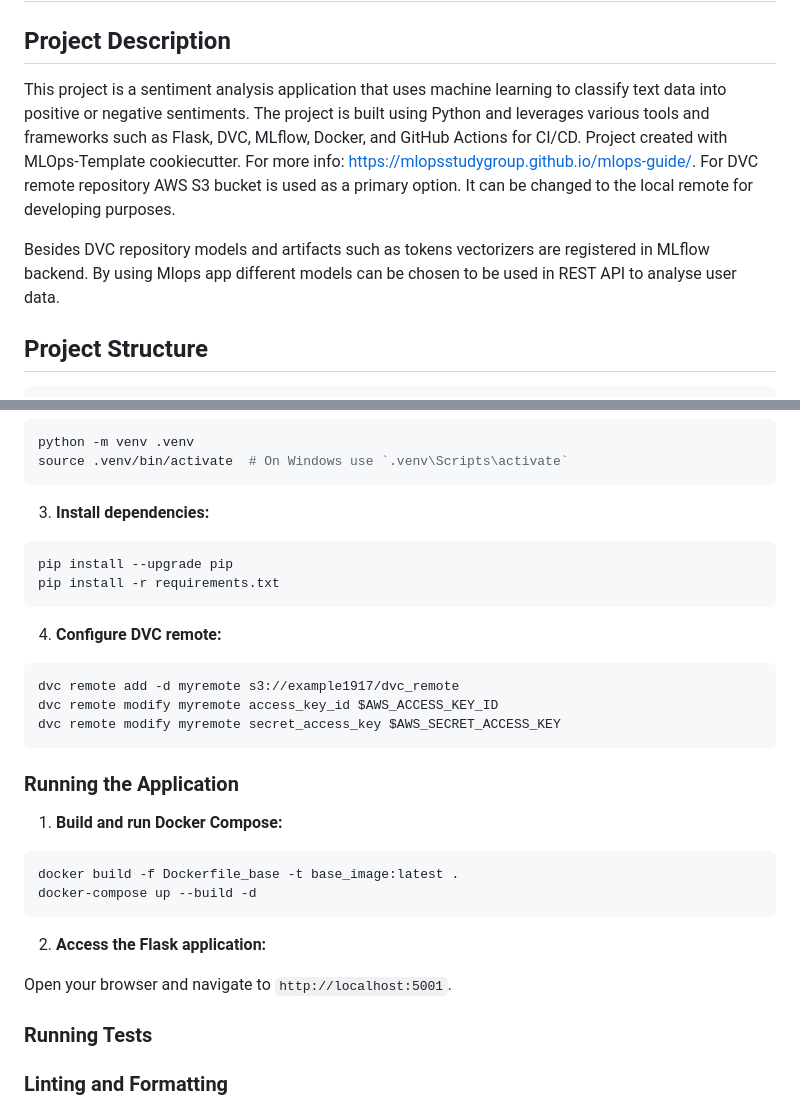
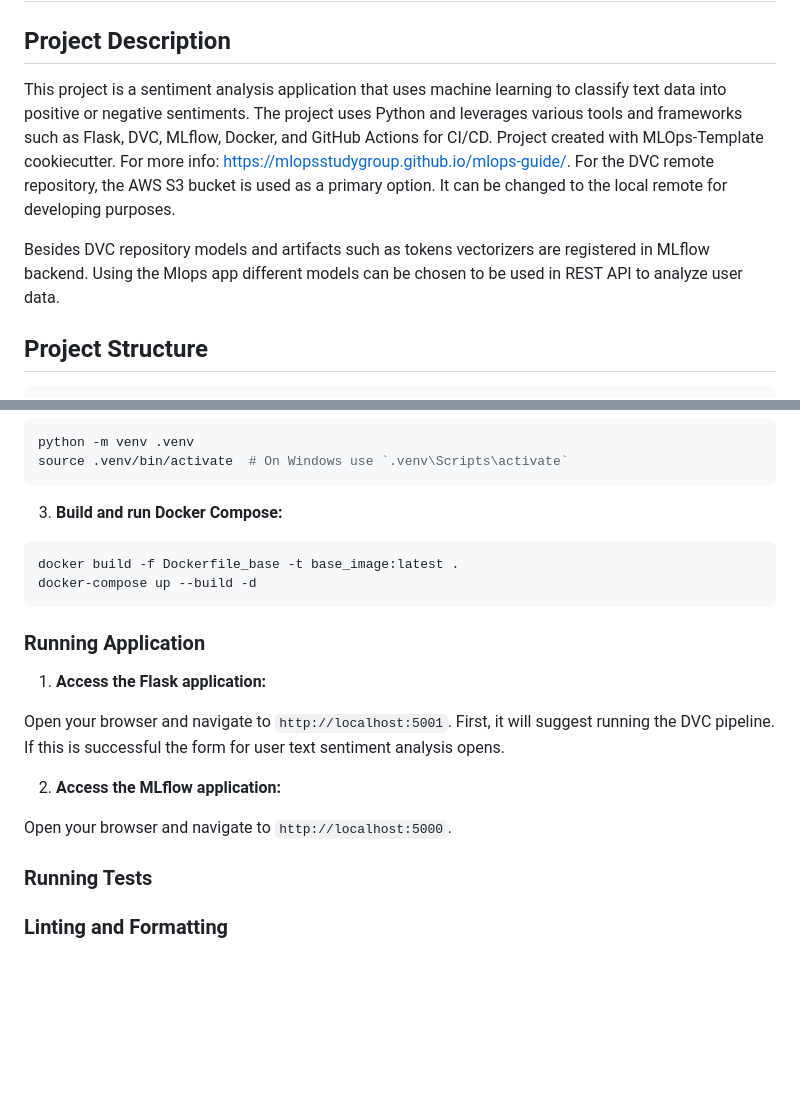
Before and after one commit to msilaev/MLOps_example, a Markdown page: README.md, 2 parts joined by grey strips. Drawn GitHub-style; blank space fills up the shorter version.

````diff
--- a/README.md
+++ b/README.md
@@ -2,9 +2,9 @@
 
 ## Project Description
 
-This project is a sentiment analysis application that uses machine learning to classify text data into positive or negative sentiments. The project is built using Python and leverages various tools and frameworks such as Flask, DVC, MLflow, Docker, and GitHub Actions for CI/CD. Project created with MLOps-Template cookiecutter. For more info: https://mlopsstudygroup.github.io/mlops-guide/. For DVC remote repository AWS S3 bucket is used as a primary option. It can be changed to the local remote for developing purposes.
+This project is a sentiment analysis application that uses machine learning to classify text data into positive or negative sentiments. The project uses Python and leverages various tools and frameworks such as Flask, DVC, MLflow, Docker, and GitHub Actions for CI/CD. Project created with MLOps-Template cookiecutter. For more info: https://mlopsstudygroup.github.io/mlops-guide/. For the DVC remote repository, the AWS S3 bucket is used as a primary option. It can be changed to the local remote for developing purposes.
 
-Besides DVC repository models and artifacts such as tokens vectorizers are registered in MLflow backend. By using Mlops app different models can be chosen to be used in REST API to analyse user data.
+Besides DVC repository models and artifacts such as tokens vectorizers are registered in MLflow backend. Using the Mlops app different models can be chosen to be used in REST API to analyze user data.
 
 
 
@@ -65,33 +65,21 @@ python -m venv .venv
 source .venv/bin/activate  # On Windows use `.venv\Scripts\activate`
 ```
 
-3. **Install dependencies:**
-
-```sh
-pip install --upgrade pip
-pip install -r requirements.txt
-```
-
-4. **Configure DVC remote:**
-
-```sh
-dvc remote add -d myremote s3://example1917/dvc_remote
-dvc remote modify myremote access_key_id $AWS_ACCESS_KEY_ID
-dvc remote modify myremote secret_access_key $AWS_SECRET_ACCESS_KEY
-```
-
-### Running the Application
-
-1. **Build and run Docker Compose:**
+3. **Build and run Docker Compose:**
 
 ```sh
 docker build -f Dockerfile_base -t base_image:latest .
 docker-compose up --build -d
 ```
+### Running Application
+1. **Access the Flask application:**
 
-2. **Access the Flask application:**
+Open your browser and navigate to `http://localhost:5001`. First, it will suggest running the DVC pipeline.
+If this is successful the form for user text sentiment analysis opens.
 
-Open your browser and navigate to `http://localhost:5001`.
+2. **Access the MLflow application:**
+
+Open your browser and navigate to `http://localhost:5000`.
 
 ### Running Tests
 
````
